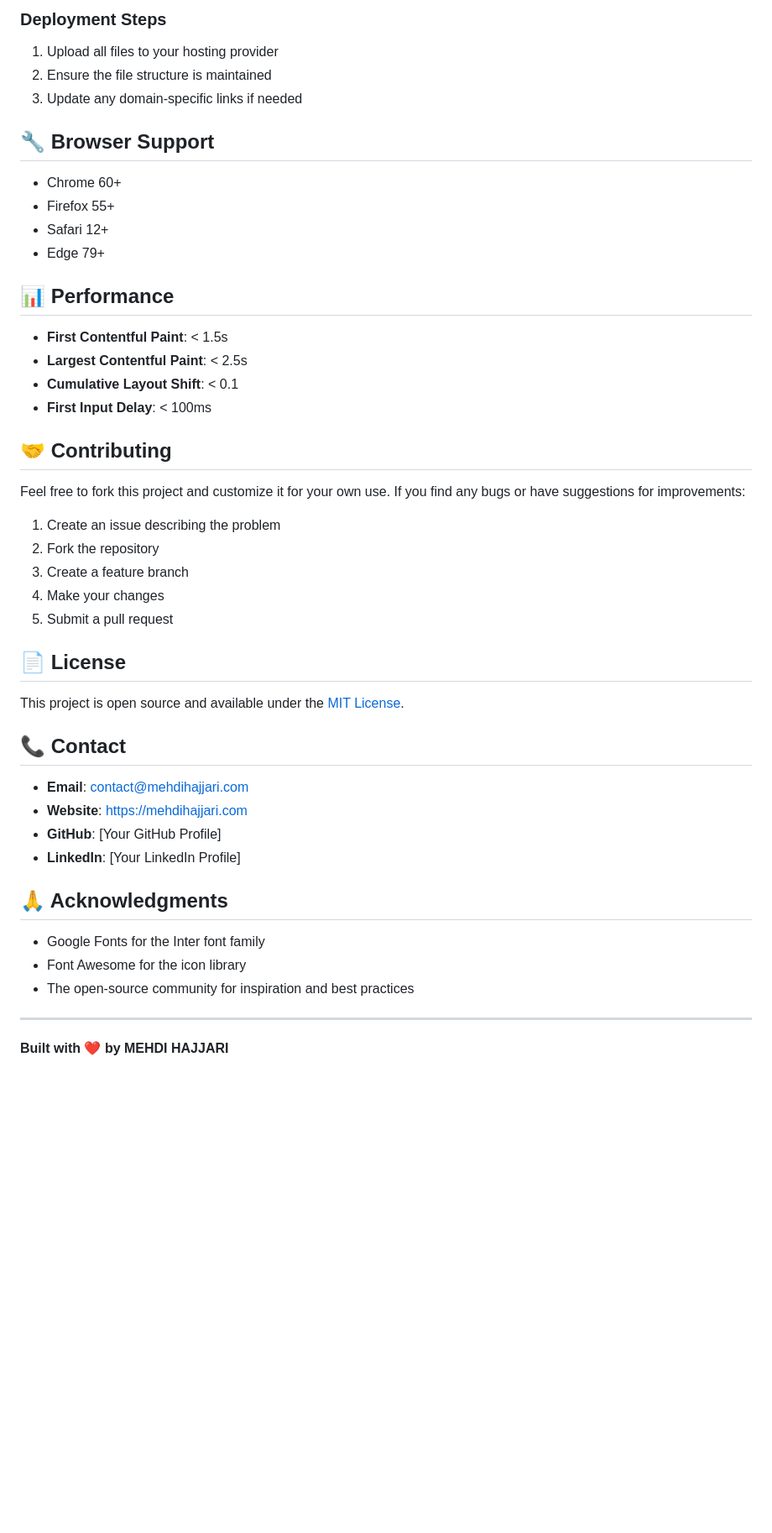
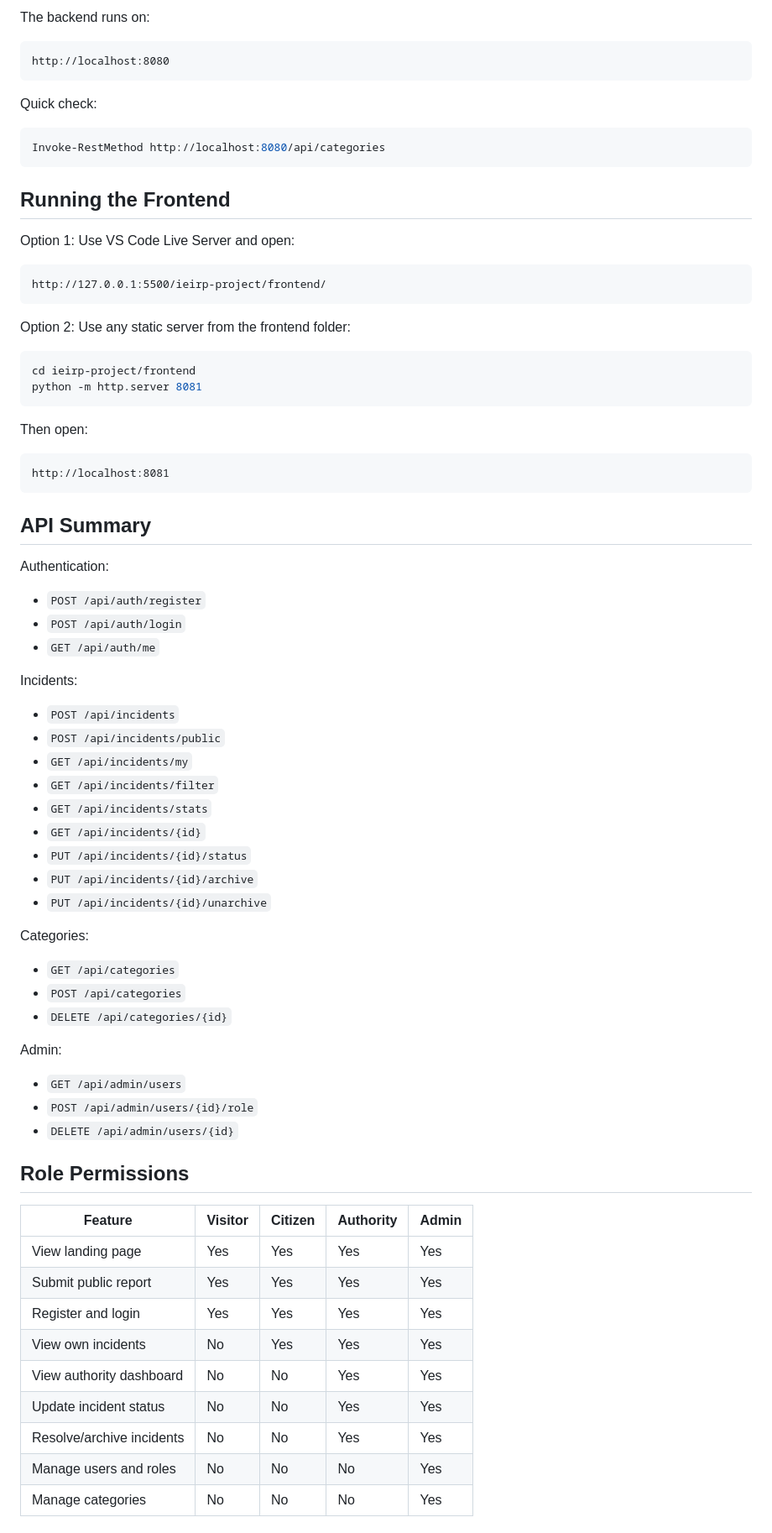
Before and after one commit to Mehdi-one/ieirp-project, a Markdown page: README.md, the part around one of its changes. Shown at 84% size. GitHub-like rendering; blank space fills up the shorter version.

Commit message:
Update repository README for IEIRP

````diff
--- a/README.md
+++ b/README.md
@@ -143,50 +122,80 @@ This website can be deployed to any static hosting service:
 
-### Deployment Steps
-1. Upload all files to your hosting provider
-2. Ensure the file structure is maintained
-3. Update any domain-specific links if needed
+The backend runs on:
 
-## 🔧 Browser Support
+```text
+http://localhost:8080
+```
 
-- Chrome 60+
-- Firefox 55+
-- Safari 12+
-- Edge 79+
+Quick check:
 
-## 📊 Performance
+```powershell
+Invoke-RestMethod http://localhost:8080/api/categories
+```
 
-- **First Contentful Paint**: < 1.5s
-- **Largest Contentful Paint**: < 2.5s
-- **Cumulative Layout Shift**: < 0.1
-- **First Input Delay**: < 100ms
+## Running the Frontend
 
-## 🤝 Contributing
+Option 1: Use VS Code Live Server and open:
 
-Feel free to fork this project and customize it for your own use. If you find any bugs or have suggestions for improvements:
+```text
+http://127.0.0.1:5500/ieirp-project/frontend/
+```
 
-1. Create an issue describing the problem
-2. Fork the repository
-3. Create a feature branch
-4. Make your changes
-5. Submit a pull request
+Option 2: Use any static server from the frontend folder:
 
-## 📄 License
+```powershell
+cd ieirp-project/frontend
+python -m http.server 8081
+```
 
-This project is open source and available under the [MIT License](LICENSE).
+Then open:
 
-## 📞 Contact
+```text
+http://localhost:8081
+```
 
-- **Email**: contact@mehdihajjari.com
-- **Website**: https://mehdihajjari.com
-- **GitHub**: [Your GitHub Profile]
-- **LinkedIn**: [Your LinkedIn Profile]
+## API Summary
 
-## 🙏 Acknowledgments
+Authentication:
 
-- Google Fonts for the Inter font family
-- Font Awesome for the icon library
-- The open-source community for inspiration and best practices
+- `POST /api/auth/register`
+- `POST /api/auth/login`
+- `GET /api/auth/me`
 
----
+Incidents:
 
-**Built with ❤️ by MEHDI HAJJARI**
+- `POST /api/incidents`
+- `POST /api/incidents/public`
+- `GET /api/incidents/my`
+- `GET /api/incidents/filter`
+- `GET /api/incidents/stats`
+- `GET /api/incidents/{id}`
+- `PUT /api/incidents/{id}/status`
+- `PUT /api/incidents/{id}/archive`
+- `PUT /api/incidents/{id}/unarchive`
+
+Categories:
+
+- `GET /api/categories`
+- `POST /api/categories`
+- `DELETE /api/categories/{id}`
+
+Admin:
+
+- `GET /api/admin/users`
+- `POST /api/admin/users/{id}/role`
+- `DELETE /api/admin/users/{id}`
+
+## Role Permissions
+
+| Feature | Visitor | Citizen | Authority | Admin |
+| --- | --- | --- | --- | --- |
+| View landing page | Yes | Yes | Yes | Yes |
+| Submit public report | Yes | Yes | Yes | Yes |
+| Register and login | Yes | Yes | Yes | Yes |
+| View own incidents | No | Yes | Yes | Yes |
+| View authority dashboard | No | No | Yes | Yes |
+| Update incident status | No | No | Yes | Yes |
+| Resolve/archive incidents | No | No | Yes | Yes |
+| Manage users and roles | No | No | No | Yes |
+| Manage categories | No | No | No | Yes |
+
````
Also changed, not shown: other parts of README.md (+122 -118 lines).
